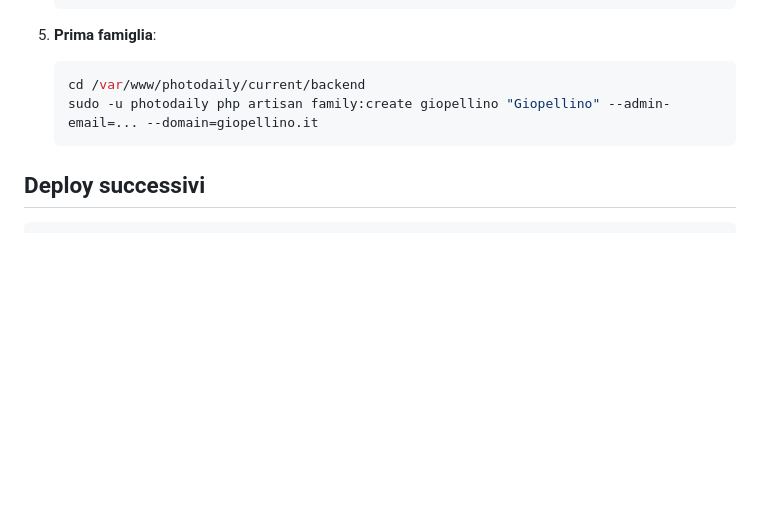
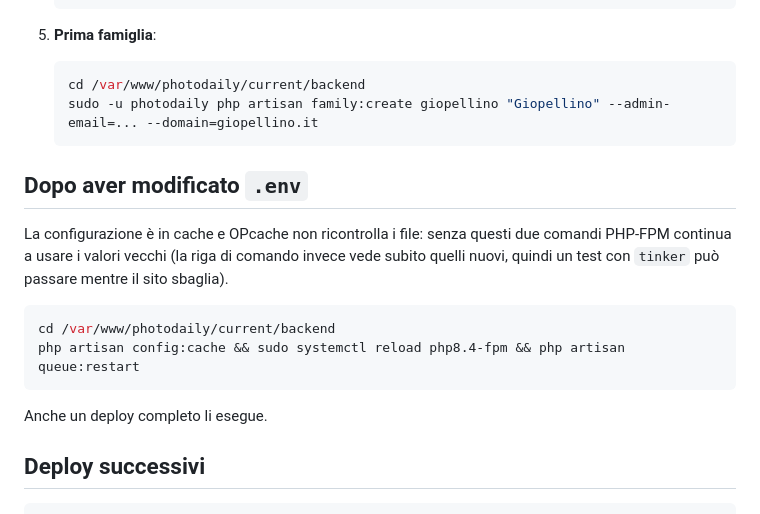
Before and after one commit to minsic/photodaily, a Markdown page: deploy/README.md, the part around the change. Drawn GitHub-style; blank space fills up the shorter version.

Commit message:
Deploy: dopo una modifica di .env serve anche il reload di PHP-FPM
Co-Authored-By: Claude Opus 5.5 <noreply@anthropic.com>

````diff
--- a/deploy/README.md
+++ b/deploy/README.md
@@ -53,6 +53,15 @@ Internet ─▶ Caddy :443 ─┬─ /api/*  ─▶ PHP-FPM 8.4 (Laravel) ─▶
    sudo -u photodaily php artisan family:create giopellino "Giopellino" --admin-email=... --domain=giopellino.it
    ```
 
+## Dopo aver modificato `.env`
+
+La configurazione è in cache e OPcache non ricontrolla i file: senza questi due comandi PHP-FPM continua a usare i valori vecchi (la riga di comando invece vede subito quelli nuovi, quindi un test con `tinker` può passare mentre il sito sbaglia).
+```sh
+cd /var/www/photodaily/current/backend
+php artisan config:cache && sudo systemctl reload php8.4-fpm && php artisan queue:restart
+```
+Anche un deploy completo li esegue.
+
 ## Deploy successivi
 
 ```sh
````
